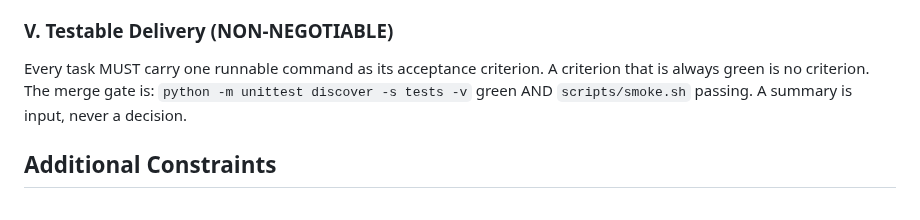
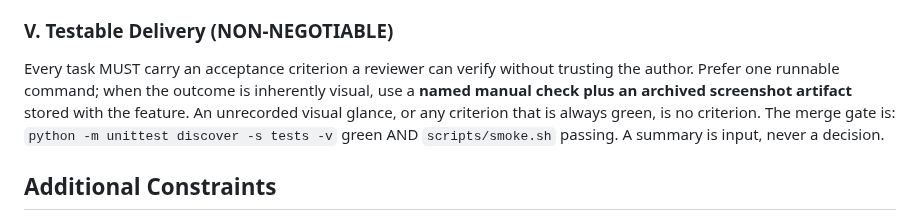
Before and after one commit to edgarcuth-web/self-driving-lab-for-phage-therapy, a Markdown page: .specify/memory/constitution.md, the part around the change. Rendered like a GitHub page.

Commit message:
Allow archived manual checks and defer unresolved contract behavior
- Constitution: an acceptance criterion may be a named manual check with an archived screenshot artifact when the outcome is inherently visual; an unrecorded glance is still no criterion.

- Sample contracts: remove the premature port-conflict and empty-selection MUSTs and defer them to /speckit.clarify, so spec.md (open) and contracts/ no longer contradict each other.

Refs #26

```diff
--- a/.specify/memory/constitution.md
+++ b/.specify/memory/constitution.md
@@ -20,7 +20,7 @@ Every deliverable MUST be demonstrable with zero network, zero API keys and zero
 
 ### V. Testable Delivery (NON-NEGOTIABLE)
 
-Every task MUST carry one runnable command as its acceptance criterion. A criterion that is always green is no criterion. The merge gate is: `python -m unittest discover -s tests -v` green AND `scripts/smoke.sh` passing. A summary is input, never a decision.
+Every task MUST carry an acceptance criterion a reviewer can verify without trusting the author. Prefer one runnable command; when the outcome is inherently visual, use a **named manual check plus an archived screenshot artifact** stored with the feature. An unrecorded visual glance, or any criterion that is always green, is no criterion. The merge gate is: `python -m unittest discover -s tests -v` green AND `scripts/smoke.sh` passing. A summary is input, never a decision.
 
 ## Additional Constraints
 
```
Also changed, not shown: 2 other files.
